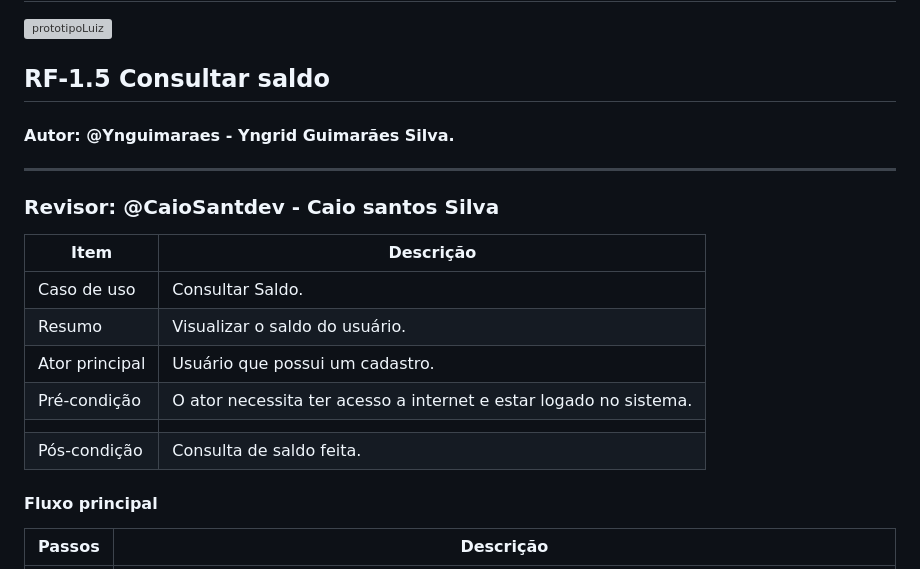
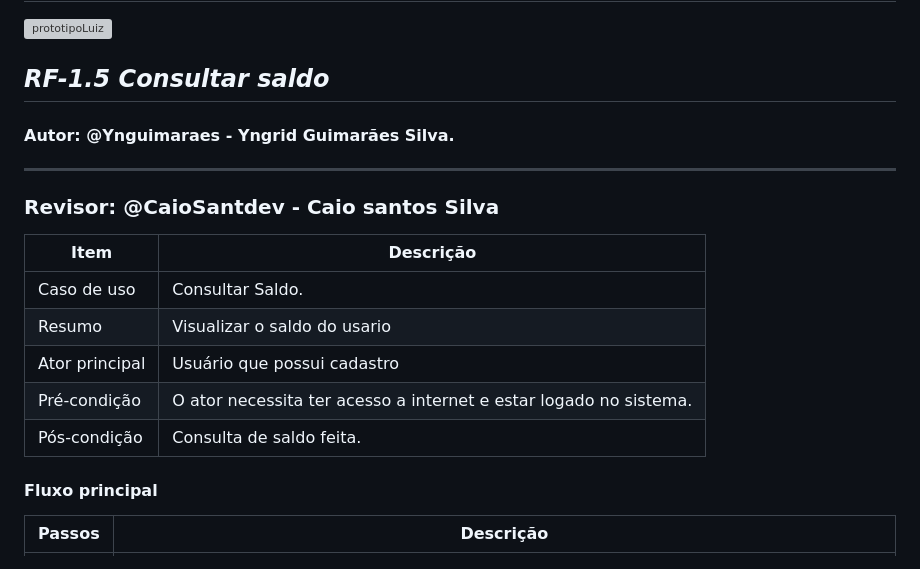
Before and after one commit to LuizCPorto/ES-2023-2-Maze-Bank, a Markdown page: README.md, the part around the change. GitHub-like rendering; grey boxes are pictures that could not be loaded.

```diff
--- a/README.md
+++ b/README.md
@@ -207,7 +207,7 @@ O projeto desenvolvido na disciplina Engenharia de Software do semestre 2023.2
 
 ![prototipoLuiz](https://github.com/LuizCPorto/ES-2023-2-Maze-Bank/assets/86208743/4947acca-a6dc-4f5c-8e64-28093e10e05b)
 
-## **RF-1.5 Consultar saldo**
+## *RF-1.5 Consultar saldo*
 
 #### Autor: @Ynguimaraes - Yngrid Guimarães Silva.
 
@@ -218,12 +218,10 @@ O projeto desenvolvido na disciplina Engenharia de Software do semestre 2023.2
 | Item            | Descrição                                                                                                                                                                                               |
 | --------------- | --------------------------------------------------------------------------------------------------------------------------------------------------------------------------------------------------------|
 | Caso de uso     | Consultar Saldo.                                                                                                                                                                                        |
-| Resumo          | Visualizar o saldo do usuário.                                                                                                                                                                              |
-| Ator principal  | Usuário que possui um cadastro.                                                                                                                                                                                      |
-| Pré-condição    | O ator necessita ter acesso a internet e estar logado no sistema.
-                                                                                                         |
-| Pós-condição    | Consulta de saldo feita.
-
+| Resumo          | Visualizar o saldo do usario |
+| Ator principal  | Usuário que possui cadastro |
+| Pré-condição    | O ator necessita ter acesso a internet e estar logado no sistema.                        |
+| Pós-condição    | Consulta de saldo feita.    |
 #### Fluxo principal
 
 | Passos  | Descrição                                                                                              |
```
